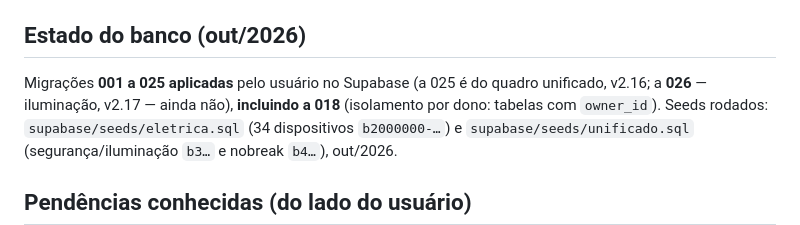
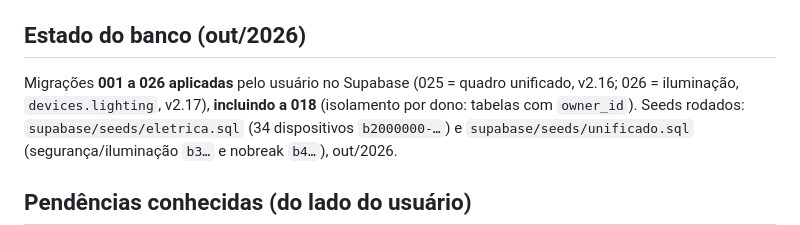
Before and after one commit to ANGELOASP/nexushome-os, a Markdown page: CLAUDE.md, the part around the change. GitHub-like rendering.

Commit message:
docs(CLAUDE.md): migração 026 (iluminação) aplicada
Co-Authored-By: Claude Opus 5.5 <noreply@anthropic.com>
Claude-Session: https://claude.ai/code/session_01FKxS7nnCE6FWdHrBhs5vob

```diff
--- a/CLAUDE.md
+++ b/CLAUDE.md
@@ -73,7 +73,7 @@ npm run build
 
 ## Estado do banco (out/2026)
 
-Migrações **001 a 025 aplicadas** pelo usuário no Supabase (a 025 é do quadro unificado, v2.16; a **026** — iluminação, v2.17 — ainda não), **incluindo a 018** (isolamento por dono: tabelas com
+Migrações **001 a 026 aplicadas** pelo usuário no Supabase (025 = quadro unificado, v2.16; 026 = iluminação, `devices.lighting`, v2.17), **incluindo a 018** (isolamento por dono: tabelas com
 `owner_id`). Seeds rodados: `supabase/seeds/eletrica.sql` (34 dispositivos `b2000000-…`) e `supabase/seeds/unificado.sql`
 (segurança/iluminação `b3…` e nobreak `b4…`), out/2026.
 
```
